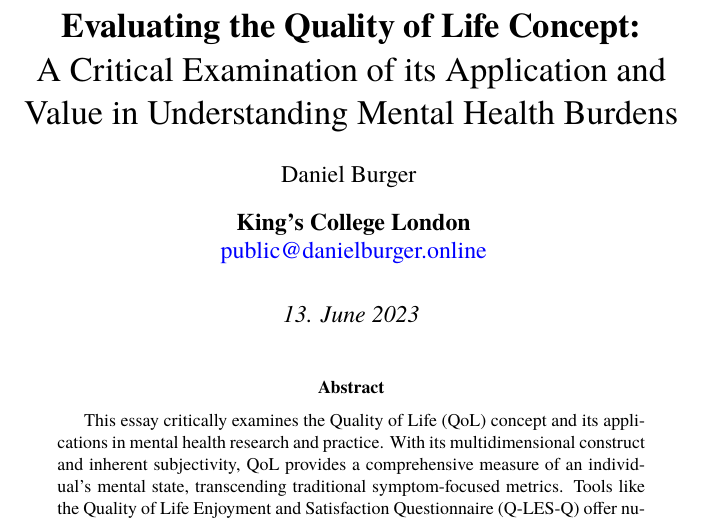
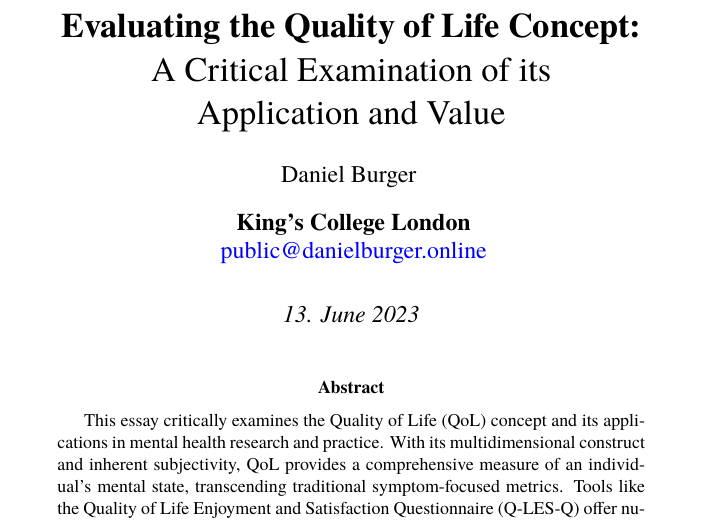
Before and after one commit to danburonline/public-writings, a LaTeX paper (02_essays/2023/06_essay/essay.tex): part of page 1 of 11, cut so that both start at the same text. Compiled offline with pdfLaTeX.

Commit message:
Minor adjustments after publishing on Medium

```diff
--- a/02_essays/2023/06_essay/essay.tex
+++ b/02_essays/2023/06_essay/essay.tex
@@ -72,7 +72,7 @@
   bookmarksnumbered=true
   }
 
-  \title{\textbf{Evaluating the Quality of Life Concept:} \\ A Critical Examination of its Application and Value in Understanding Mental Health Burdens}
+  \title{\textbf{Evaluating the Quality of Life Concept:} \\ A Critical Examination of its \\ Application and Value}
   \author[ ]{Daniel Burger}
   \affil[ ]{\textbf{King’s College London}}
   \affil[ ]{\href{mailto:public@danielburger.online}{public@danielburger.online}}
```
Also changed, not shown: 02_essays/2023/06_essay/essay.pdf, 02_essays/2023/06_essay/essay.tex (4 more changed lines).
